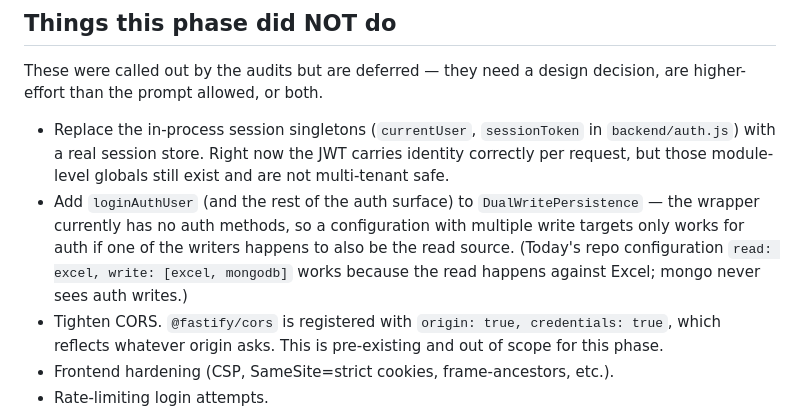
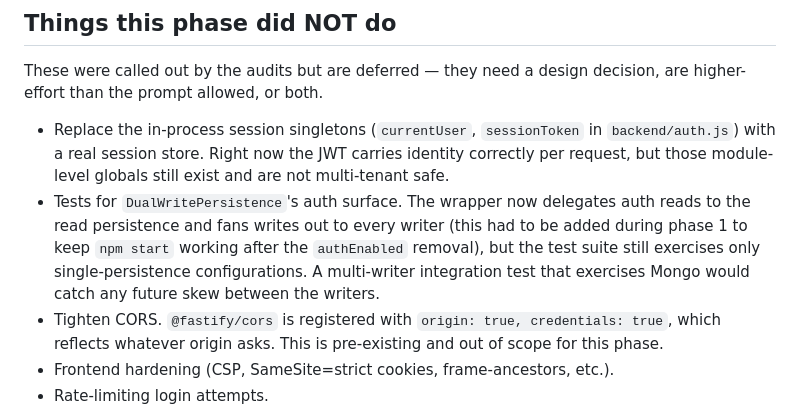
Before and after one commit to goletaworks/asset-management-web, a Markdown page: STAGE-1.md, the part around the change. GitHub-like rendering.

Commit message:
docs: refresh STAGE-1 deferred list to reflect DualWrite auth fix

```diff
--- a/STAGE-1.md
+++ b/STAGE-1.md
@@ -193,7 +193,7 @@ These were called out by the audits but are deferred — they need a design
 decision, are higher-effort than the prompt allowed, or both.
 
 - Replace the in-process session singletons (`currentUser`, `sessionToken` in `backend/auth.js`) with a real session store. Right now the JWT carries identity correctly per request, but those module-level globals still exist and are not multi-tenant safe.
-- Add `loginAuthUser` (and the rest of the auth surface) to `DualWritePersistence` — the wrapper currently has no auth methods, so a configuration with multiple write targets only works for auth if one of the writers happens to also be the read source. (Today's repo configuration `read: excel, write: [excel, mongodb]` works because the read happens against Excel; mongo never sees auth writes.)
+- Tests for `DualWritePersistence`'s auth surface. The wrapper now delegates auth reads to the read persistence and fans writes out to every writer (this had to be added during phase 1 to keep `npm start` working after the `authEnabled` removal), but the test suite still exercises only single-persistence configurations. A multi-writer integration test that exercises Mongo would catch any future skew between the writers.
 - Tighten CORS. `@fastify/cors` is registered with `origin: true, credentials: true`, which reflects whatever origin asks. This is pre-existing and out of scope for this phase.
 - Frontend hardening (CSP, SameSite=strict cookies, frame-ancestors, etc.).
 - Rate-limiting login attempts.
```
